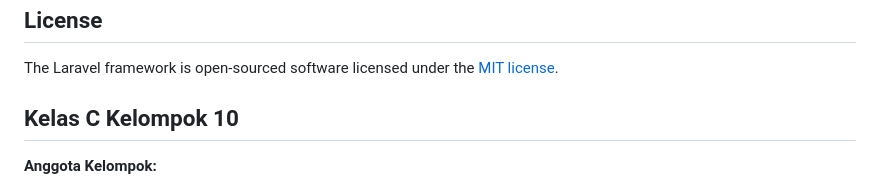
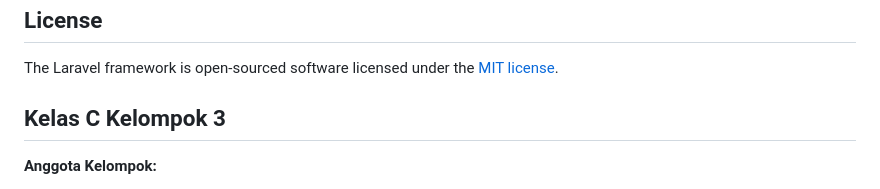
Before and after one commit to ssshinsky/tubes_ecommerce, a Markdown page: README.md, the part around the change printed below. Rendered like a GitHub page.

```diff
--- a/README.md
+++ b/README.md
@@ -65,5 +65,5 @@ If you discover a security vulnerability within Laravel, please send an e-mail t
 
 The Laravel framework is open-sourced software licensed under the [MIT license](https://opensource.org/licenses/MIT).
 
-## Kelas C Kelompok 10
+## Kelas C Kelompok 3
 **Anggota Kelompok:**
```
Also changed, not shown: other parts of README.md (+4 -4 lines).
